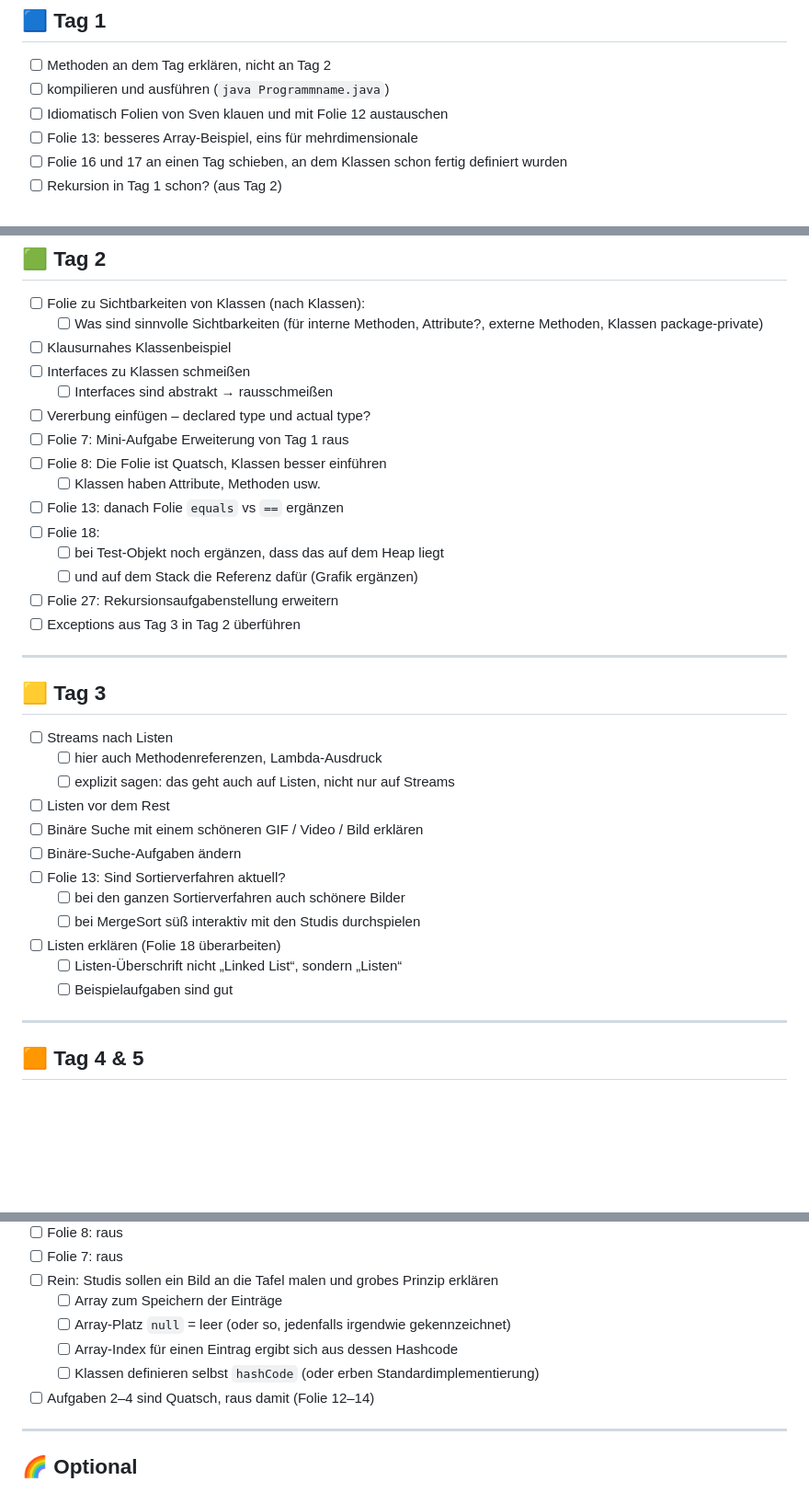
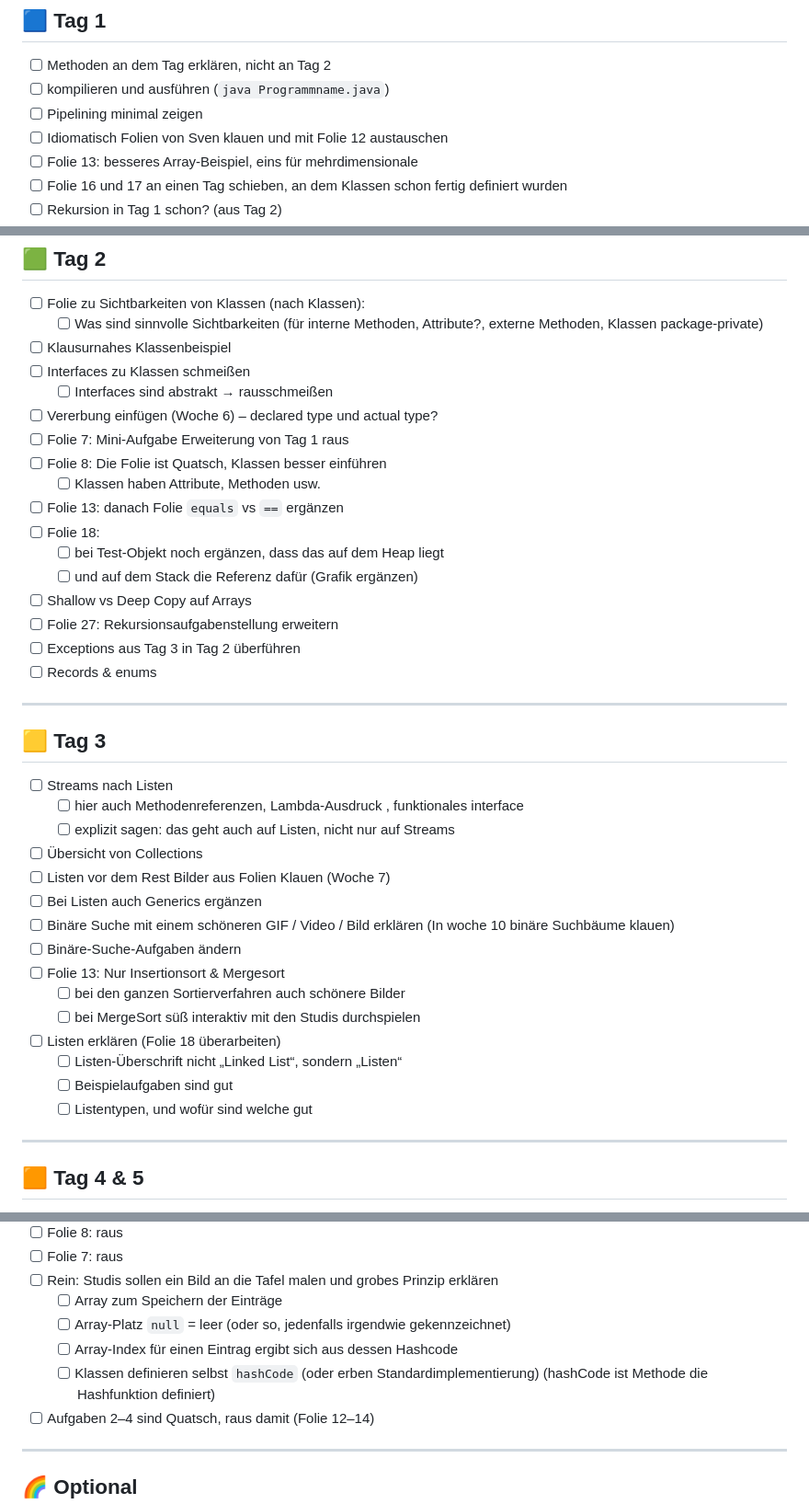
Before and after one commit to alexabrock/Programmierung-Nachklausurtutorium, a Markdown page: TODO.md, 3 parts joined by grey strips. Shown at 92% size. Drawn GitHub-style; blank space fills up the shorter version.

Commit message:
Update TODO list with new tasks and clarifications

```diff
--- a/TODO.md
+++ b/TODO.md
@@ -15,6 +15,7 @@
 ## 🟦 Tag 1
 - [ ] Methoden an dem Tag erklären, nicht an Tag 2
 - [ ] kompilieren und ausführen (`java Programmname.java`)
+- [ ] Pipelining minimal zeigen
 - [ ] Idiomatisch Folien von Sven klauen und mit Folie 12 austauschen
 - [ ] Folie 13: besseres Array-Beispiel, eins für mehrdimensionale
 - [ ] Folie 16 und 17 an einen Tag schieben, an dem Klassen schon fertig definiert wurden
@@ -34,7 +35,7 @@
 - [ ] Klausurnahes Klassenbeispiel
 - [ ] Interfaces zu Klassen schmeißen
   - [ ] Interfaces sind abstrakt → rausschmeißen
-- [ ] Vererbung einfügen – declared type und actual type?
+- [ ] Vererbung einfügen (Woche 6) – declared type und actual type?
 - [ ] Folie 7: Mini-Aufgabe Erweiterung von Tag 1 raus
 - [ ] Folie 8: Die Folie ist Quatsch, Klassen besser einführen
   - [ ] Klassen haben Attribute, Methoden usw.
@@ -42,24 +43,29 @@
 - [ ] Folie 18:
   - [ ] bei Test-Objekt noch ergänzen, dass das auf dem Heap liegt
   - [ ] und auf dem Stack die Referenz dafür (Grafik ergänzen)
+- [ ]  Shallow vs Deep Copy auf Arrays
 - [ ] Folie 27: Rekursionsaufgabenstellung erweitern
 - [ ] Exceptions aus Tag 3 in Tag 2 überführen
+- [ ] Records & enums
 
 ---
 
 ## 🟨 Tag 3
 - [ ] Streams nach Listen
-  - [ ] hier auch Methodenreferenzen, Lambda-Ausdruck
+  - [ ] hier auch Methodenreferenzen, Lambda-Ausdruck , funktionales interface
   - [ ] explizit sagen: das geht auch auf Listen, nicht nur auf Streams
-- [ ] Listen vor dem Rest
-- [ ] Binäre Suche mit einem schöneren GIF / Video / Bild erklären
+- [ ]  Übersicht von Collections
+- [ ] Listen vor dem Rest Bilder aus Folien Klauen (Woche 7)
+- [ ] Bei Listen auch Generics ergänzen
+- [ ] Binäre Suche mit einem schöneren GIF / Video / Bild erklären  (In woche 10 binäre Suchbäume klauen)
 - [ ] Binäre-Suche-Aufgaben ändern
-- [ ] Folie 13: Sind Sortierverfahren aktuell?
+- [ ] Folie 13: Nur Insertionsort & Mergesort
   - [ ] bei den ganzen Sortierverfahren auch schönere Bilder
   - [ ] bei MergeSort süß interaktiv mit den Studis durchspielen
 - [ ] Listen erklären (Folie 18 überarbeiten)
   - [ ] Listen-Überschrift nicht „Linked List“, sondern „Listen“
   - [ ] Beispielaufgaben sind gut
+  - [ ] Listentypen, und wofür sind welche gut
 
 ---
 
@@ -87,7 +93,7 @@
   - [ ] Array zum Speichern der Einträge
   - [ ] Array-Platz `null` = leer (oder so, jedenfalls irgendwie gekennzeichnet)
   - [ ] Array-Index für einen Eintrag ergibt sich aus dessen Hashcode
-  - [ ] Klassen definieren selbst `hashCode` (oder erben Standardimplementierung)
+  - [ ] Klassen definieren selbst `hashCode` (oder erben Standardimplementierung)  (hashCode ist Methode die Hashfunktion definiert)
 - [ ] Aufgaben 2–4 sind Quatsch, raus damit (Folie 12–14)
 
 ---
```
